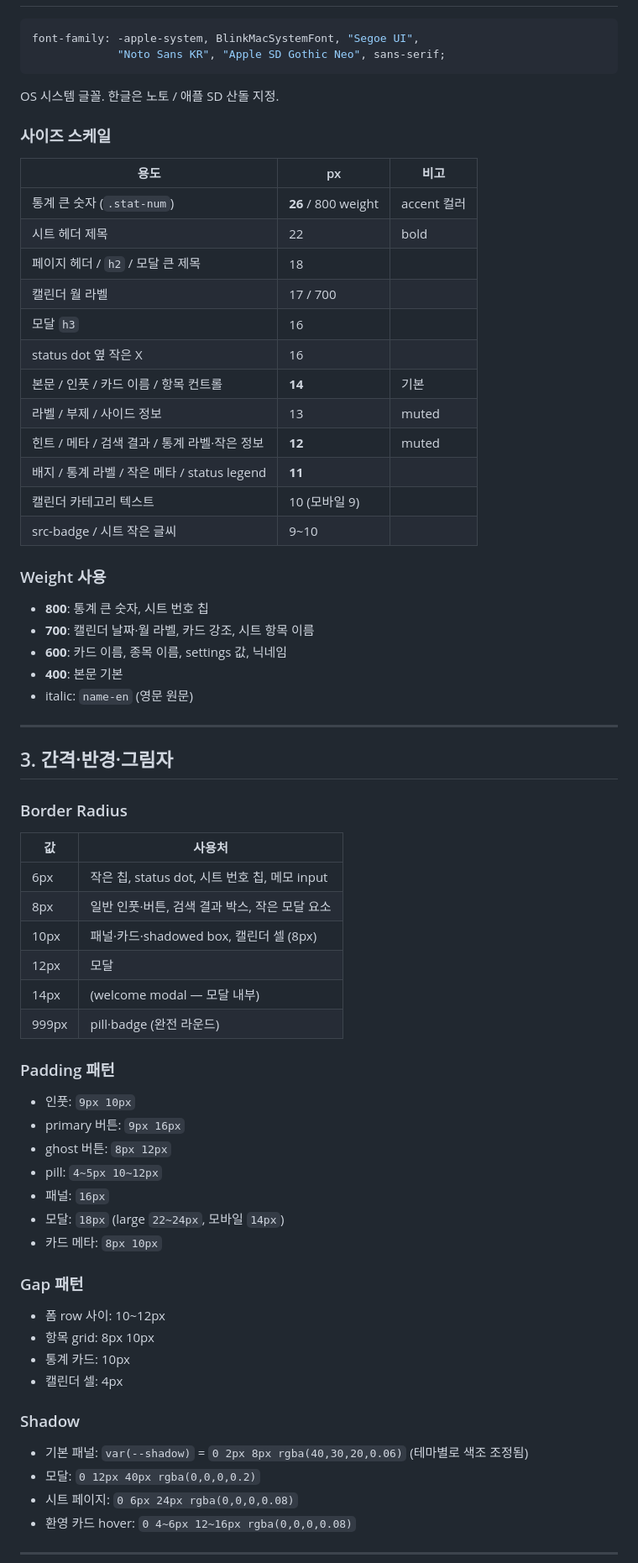
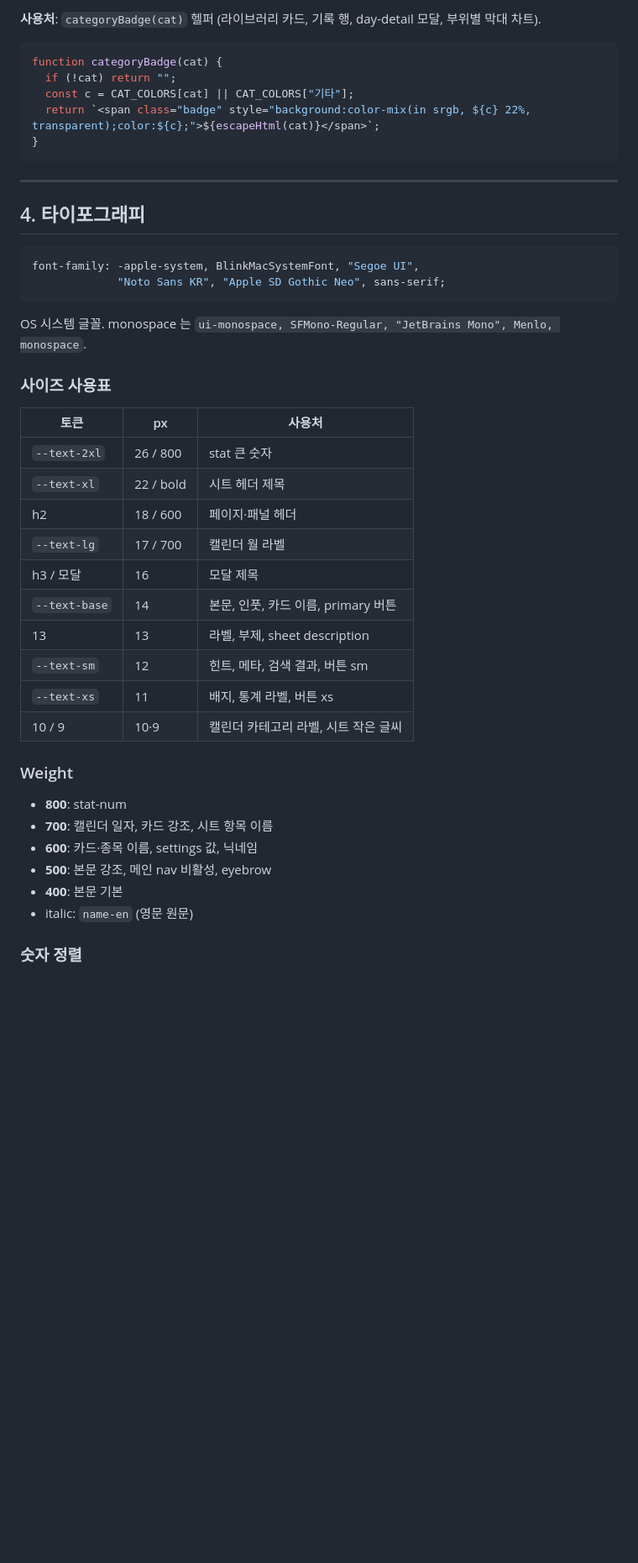
Before and after one commit to beebeambap/workout, a Markdown page: DESIGN_SYSTEM.md, the part around one of its changes. Shown at 84% size. GitHub-like rendering; blank space fills up the shorter version.

````diff
--- a/DESIGN_SYSTEM.md
+++ b/DESIGN_SYSTEM.md
@@ -73,70 +110,47 @@
+**사용처**: `categoryBadge(cat)` 헬퍼 (라이브러리 카드, 기록 행, day-detail 모달, 부위별 막대 차트).
+
+```js
+function categoryBadge(cat) {
+  if (!cat) return "";
+  const c = CAT_COLORS[cat] || CAT_COLORS["기타"];
+  return `<span class="badge" style="background:color-mix(in srgb, ${c} 22%, transparent);color:${c};">${escapeHtml(cat)}</span>`;
+}
+```
+
+---
+
+## 4. 타이포그래피
 
 ```css
 font-family: -apple-system, BlinkMacSystemFont, "Segoe UI",
              "Noto Sans KR", "Apple SD Gothic Neo", sans-serif;
 ```
 
-OS 시스템 글꼴. 한글은 노토 / 애플 SD 산돌 지정.
+OS 시스템 글꼴. monospace 는 `ui-monospace, SFMono-Regular, "JetBrains Mono", Menlo, monospace`.
 
-### 사이즈 스케일
+### 사이즈 사용표
 
-| 용도 | px | 비고 |
+| 토큰 | px | 사용처 |
 |---|---|---|
-| 통계 큰 숫자 (`.stat-num`) | **26** / 800 weight | accent 컬러 |
-| 시트 헤더 제목 | 22 | bold |
-| 페이지 헤더 / `h2` / 모달 큰 제목 | 18 | |
-| 캘린더 월 라벨 | 17 / 700 | |
-| 모달 `h3` | 16 | |
-| status dot 옆 작은 X | 16 | |
-| 본문 / 인풋 / 카드 이름 / 항목 컨트롤 | **14** | 기본 |
-| 라벨 / 부제 / 사이드 정보 | 13 | muted |
-| 힌트 / 메타 / 검색 결과 / 통계 라벨·작은 정보 | **12** | muted |
-| 배지 / 통계 라벨 / 작은 메타 / status legend | **11** | |
-| 캘린더 카테고리 텍스트 | 10 (모바일 9) | |
-| src-badge / 시트 작은 글씨 | 9~10 | |
+| `--text-2xl` | 26 / 800 | stat 큰 숫자 |
+| `--text-xl` | 22 / bold | 시트 헤더 제목 |
+| h2 | 18 / 600 | 페이지·패널 헤더 |
+| `--text-lg` | 17 / 700 | 캘린더 월 라벨 |
+| h3 / 모달 | 16 | 모달 제목 |
+| `--text-base` | 14 | 본문, 인풋, 카드 이름, primary 버튼 |
+| 13 | 13 | 라벨, 부제, sheet description |
+| `--text-sm` | 12 | 힌트, 메타, 검색 결과, 버튼 sm |
+| `--text-xs` | 11 | 배지, 통계 라벨, 버튼 xs |
+| 10 / 9 | 10·9 | 캘린더 카테고리 라벨, 시트 작은 글씨 |
 
-### Weight 사용
+### Weight
 
-- **800**: 통계 큰 숫자, 시트 번호 칩
-- **700**: 캘린더 날짜·월 라벨, 카드 강조, 시트 항목 이름
-- **600**: 카드 이름, 종목 이름, settings 값, 닉네임
+- **800**: stat-num
+- **700**: 캘린더 일자, 카드 강조, 시트 항목 이름
+- **600**: 카드·종목 이름, settings 값, 닉네임
+- **500**: 본문 강조, 메인 nav 비활성, eyebrow
 - **400**: 본문 기본
 - italic: `name-en` (영문 원문)
 
----
+### 숫자 정렬
 
-## 3. 간격·반경·그림자
-
-### Border Radius
-| 값 | 사용처 |
-|---|---|
-| 6px | 작은 칩, status dot, 시트 번호 칩, 메모 input |
-| 8px | 일반 인풋·버튼, 검색 결과 박스, 작은 모달 요소 |
-| 10px | 패널·카드·shadowed box, 캘린더 셀 (8px) |
-| 12px | 모달 |
-| 14px | (welcome modal — 모달 내부) |
-| 999px | pill·badge (완전 라운드) |
-
-### Padding 패턴
-- 인풋: `9px 10px`
-- primary 버튼: `9px 16px`
-- ghost 버튼: `8px 12px`
-- pill: `4~5px 10~12px`
-- 패널: `16px`
-- 모달: `18px` (large `22~24px`, 모바일 `14px`)
-- 카드 메타: `8px 10px`
-
-### Gap 패턴
-- 폼 row 사이: 10~12px
-- 항목 grid: 8px 10px
-- 통계 카드: 10px
-- 캘린더 셀: 4px
-
-### Shadow
-- 기본 패널: `var(--shadow)` = `0 2px 8px rgba(40,30,20,0.06)` (테마별로 색조 조정됨)
-- 모달: `0 12px 40px rgba(0,0,0,0.2)`
-- 시트 페이지: `0 6px 24px rgba(0,0,0,0.08)`
-- 환영 카드 hover: `0 4~6px 12~16px rgba(0,0,0,0.08)`
-
----
-
````
Also changed, not shown: other parts of DESIGN_SYSTEM.md (+260 -214 lines).
